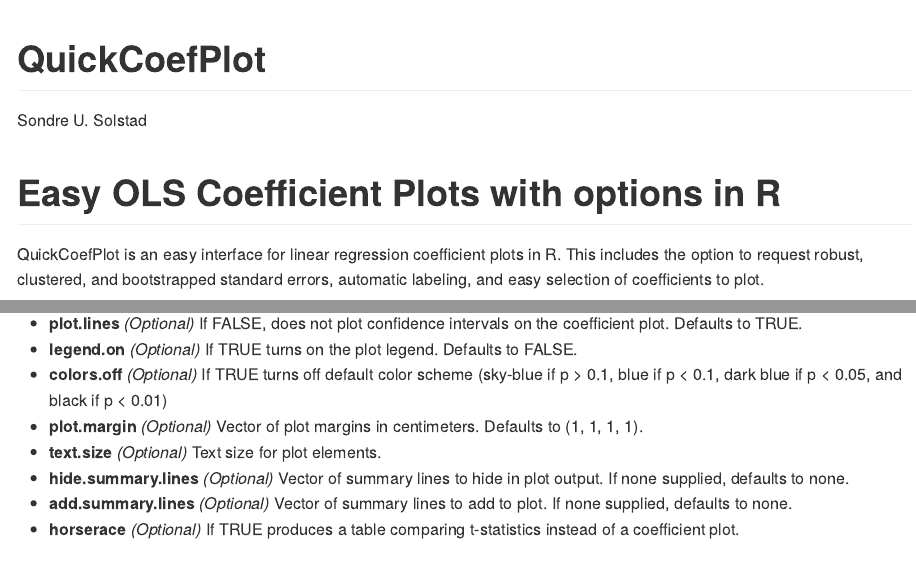
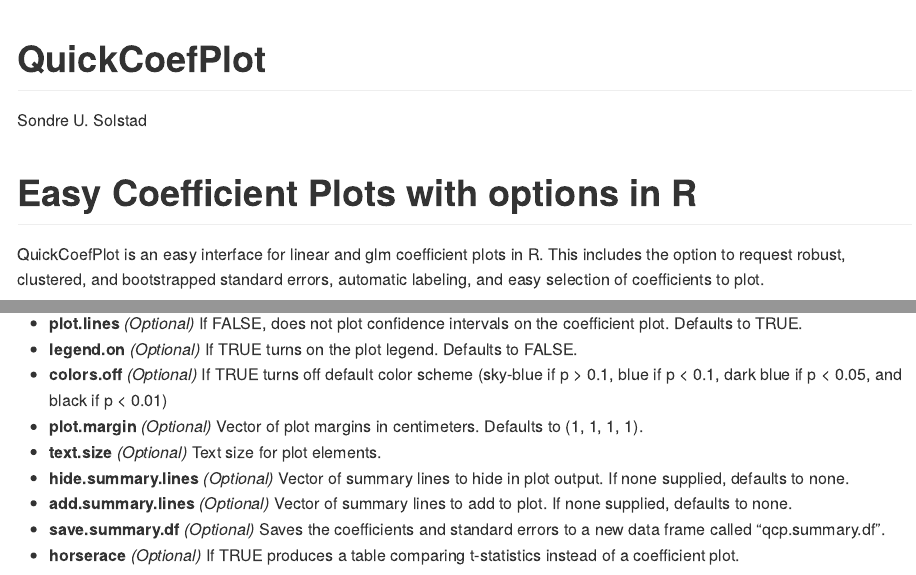
Before and after one commit to sondreus/QuickCoefPlot, an R Markdown document (README.rmd): the page in a window 1100 px wide, from its top, and a second part further down, joined at a grey line. Rendered offline with R 4.5, knitr and Pandoc, with nearby package versions; some code elsewhere in the file could not run offline.

Commit message:
fix documentation

````diff
--- a/R/QuickCoefPlot.R
+++ b/R/QuickCoefPlot.R
@@ -33,7 +34,7 @@
 #'
 #' Please see: github.com/sondreus/QuickCoefPlot
 
-QuickCoefPlot <- qcp <- function(model, iv.vars.names, plot.title, include.only, robust.se, cluster, cluster.vars.names, boot.se, boot.b, boot.plot.est, plot.lines, plot.margin = c(0.5, 0.5, 0.5, 0.5), legend.on, colors.off, text.size, add.summary.lines, hide.summary.lines, xlim, horserace, ...){
+QuickCoefPlot <- qcp <- function(model, iv.vars.names, plot.title, include.only, robust.se, cluster, cluster.vars.names, boot.se, boot.b, boot.plot.est, plot.lines, plot.margin = c(0.5, 0.5, 0.5, 0.5), legend.on, colors.off, text.size, add.summary.lines, hide.summary.lines, xlim, save.summary.df, horserace, ...){
   require(lmtest)
   require(sandwich)
 
@@ -285,6 +286,12 @@
 
 estimate <- as.vector(as.numeric(model$coefficients[2:dim(coeftest(model))[1]]))
 
+if(!missing(save.summary.df)){
+if(save.summary.df){
+
+  qcp.summary.df <<- data.frame(var = names(model$coefficients[2:dim(coeftest(model))[1]]), coef = estimate, se = se)
+}
+}
 
 if(t.stat == FALSE){
 
--- a/README.rmd
+++ b/README.rmd
@@ -4,7 +4,7 @@
 output: github_document
 fig.caption: yes
 ---
-# Easy OLS Coefficient Plots with options in R
+# Easy Coefficient Plots with options in R
 
 ```{r set-options, echo=FALSE, cache=FALSE, message=FALSE, include = FALSE}
 options(width = 100)
@@ -14,7 +14,7 @@
 library(lmtest)
 ```
 
-QuickCoefPlot is an easy interface for linear regression coefficient plots in R. This includes the option to request robust, clustered, and bootstrapped standard errors, automatic labeling, and easy selection of coefficients to plot.
+QuickCoefPlot is an easy interface for linear and glm coefficient plots in R. This includes the option to request robust, clustered, and bootstrapped standard errors, automatic labeling, and easy selection of coefficients to plot.
 
 Written by Sondre U. Solstad, Princeton University (ssolstad@princeton.edu). Send me an email if you find this package useful or want to suggest an improvement or feature.
 
@@ -65,4 +65,5 @@
 * **text.size** *(Optional)* Text size for plot elements.
 * **hide.summary.lines** *(Optional)* Vector of summary lines to hide in plot output. If none supplied, defaults to none.
 * **add.summary.lines** *(Optional)* Vector of summary lines to add to plot. If none supplied, defaults to none.
+* **save.summary.df** *(Optional)* Saves the coefficients and standard errors to a new data frame called "qcp.summary.df".
 * **horserace** *(Optional)* If TRUE produces a table comparing t-statistics instead of a coefficient plot.
````
Also changed, not shown: R/QuickCoefPlot.R (1 more changed lines), 4 other files.
